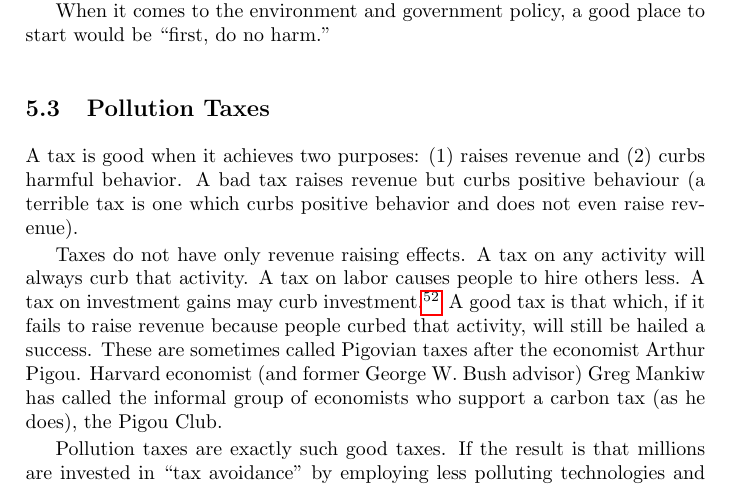
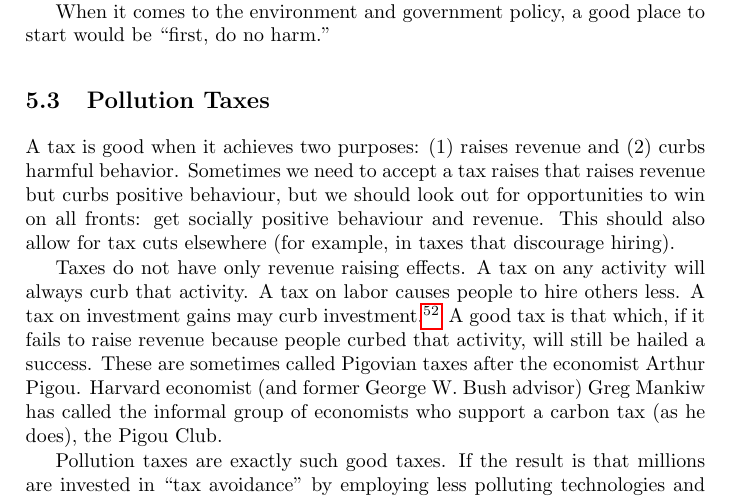
Before and after one commit to luispedro/libertarian-welfare, a LaTeX thesis (book/libertarian-welfare.tex, which reads book/environment.tex): part of page 29 of 43, cut so that both start at the same text. Compiled offline with pdfLaTeX.

Commit message:
ENH Raise carbon taxes. Cut them elsewhere

```diff
--- a/book/environment.tex
+++ b/book/environment.tex
@@ -327,9 +327,10 @@ would be ``first, do no harm.''
 \section{Pollution Taxes}
 
 A tax is good when it achieves two purposes: (1) raises revenue and (2) curbs
-harmful behavior. A bad tax raises revenue but curbs positive behaviour (a
-terrible tax is one which curbs positive behavior and does not even raise
-revenue).
+harmful behavior. Sometimes we need to accept a tax raises that raises revenue
+but curbs positive behaviour, but we should look out for opportunities to win
+on all fronts: get socially positive behaviour and revenue. This should also
+allow for tax cuts elsewhere (for example, in taxes that discourage hiring).
 
 Taxes do not have only revenue raising effects. A tax on any activity will
 always curb that activity. A tax on labor causes people to hire others
```
